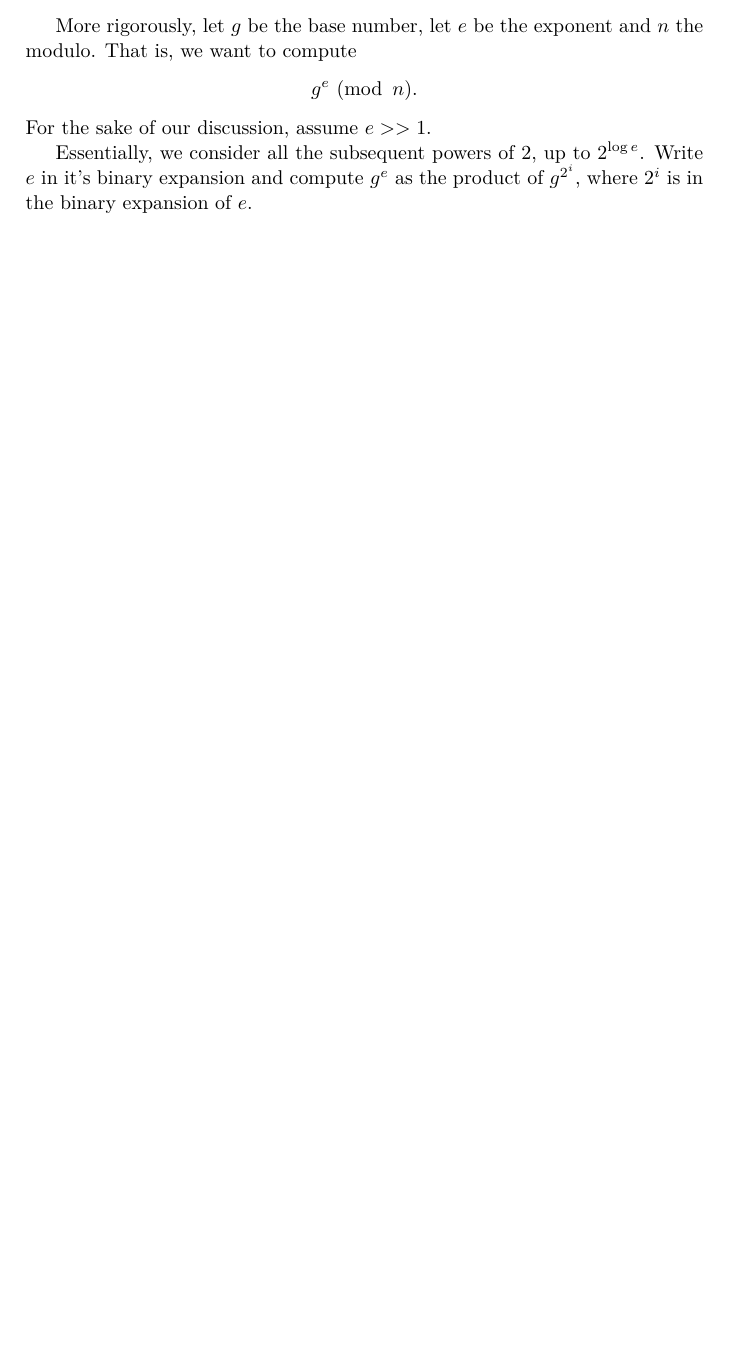
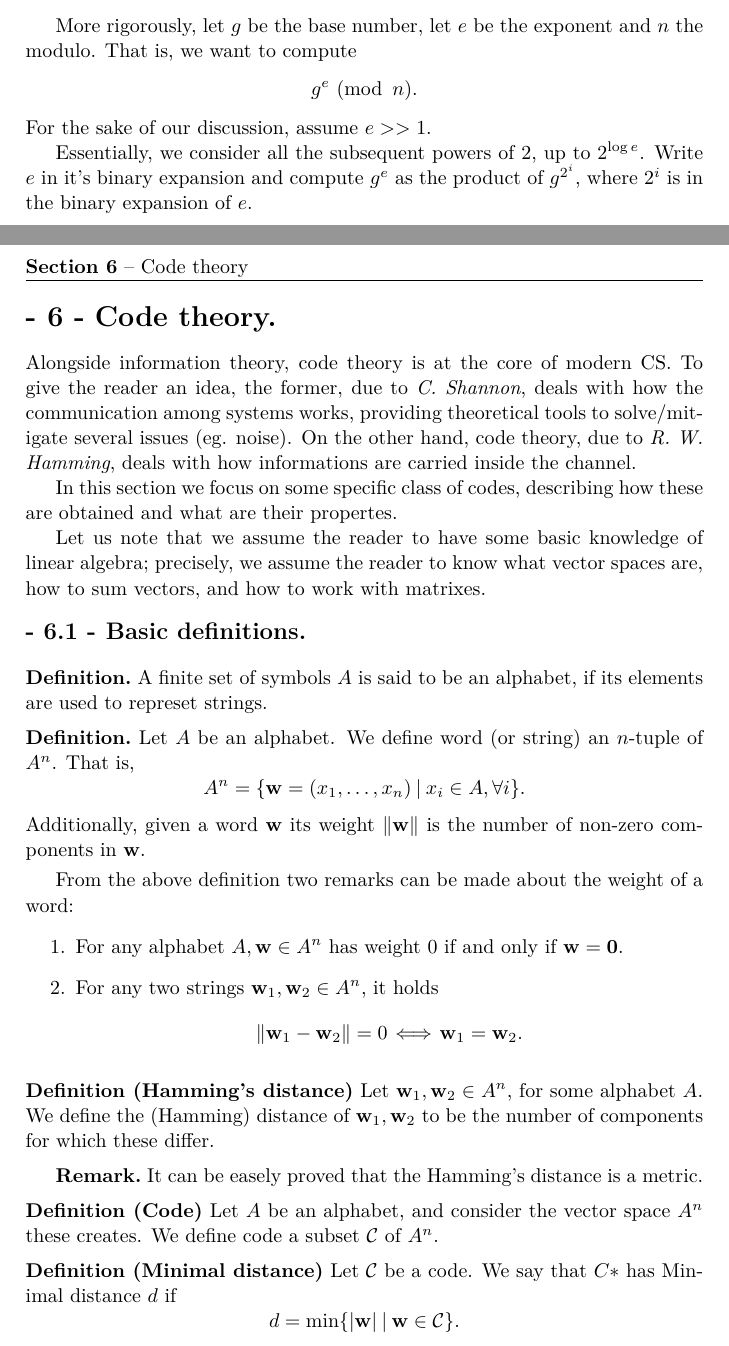
Before and after one commit to UtsuroNoArashi/lectures, a LaTeX document (Data Encryption/main/Data Encryption.tex, which reads Data Encryption/sections/simple/6 - Code theory.tex, Data Encryption/sections/sub/6.1 - Basic definitions.tex, Data Encryption/sections/sub/6.2 - Linear codes.tex): part of page 17 of 19 before the commit and two parts of pages 17 and 18 of 24 after it, the two joined at a grey line, cut so that both start at the same text, the shorter picture padded with empty space. The pictures show the PDF file Data Encryption/main/Data Encryption.pdf that the author committed with the source.

Commit message:
DataEnc: added section 6, 6.1 and 6.2

```diff
--- a/Data Encryption/main/Data Encryption.tex
+++ b/Data Encryption/main/Data Encryption.tex
@@ -36,8 +36,8 @@
     \section{Integers factorization}
     \subfile{../sections/simple/5 - Integers factorization}
 
-    % \section{Code theory}
-    % \subfile{../sections/simple/6 - Code theory}
+    \section{Code theory}
+    \subfile{../sections/simple/6 - Code theory}
 
     \printbibliography
     \printglossaries
--- /dev/null
+++ b/Data Encryption/sections/simple/6 - Code theory.tex
@@ -0,0 +1,22 @@
+\documentclass{subfiles}
+\begin{document}
+    Alongside information theory, code theory is at the core of modern CS.
+        To give the reader an idea, the former, due to \emph{C. Shannon},
+        deals with how the communication among systems works,
+        providing theoretical tools to solve/mitigate several issues (eg. noise).
+        On the other hand, code theory, due to \emph{R. W. Hamming},
+        deals with how informations are carried inside the channel.
+
+    In this section we focus on some specific class of codes,
+        describing how these are obtained and what are their propertes.
+
+    Let us note that we assume the reader to have some basic knowledge of
+        linear algebra; precisely, we assume the reader to know what vector spaces are,
+        how to sum vectors, and how to work with matrixes.
+
+    \subsection{Basic definitions}
+    \subfile{../sub/6.1 - Basic definitions}
+
+    \subsection{Linear codes}
+    \subfile{../sub/6.2 - Linear codes}
+\end{document}
--- /dev/null
+++ b/Data Encryption/sections/sub/6.1 - Basic definitions.tex
@@ -0,0 +1,47 @@
+\documentclass{subfiles}
+\begin{document}
+    \begin{definition*}
+        A finite set of symbols \(A\) is said to be an alphabet,
+            if its elements are used to represet strings.
+    \end{definition*}
+
+    \begin{definition*}
+        Let \(A\) be an alphabet. We define word (or string) an \(n\)-tuple of
+            \(A^{n}\). That is,
+            \[
+                A^{n} = \set*{\bv{w} = (x_{1}, \ldots, x_{n})}[x_{i} \in A, \forall i].
+            \]
+        Additionally, given a word \(\bv{w}\) its weight \(\norm{\bv{w}}\) is the number of
+            non-zero components in \(\bv{w}\).
+    \end{definition*}
+
+    From the above definition two remarks can be made about the weight of a word:
+        \begin{enumerate}
+            \item For any alphabet \(A, \bv{w} \in A^{n}\) has weight 0 if and only if
+                \(\bv{w} = \bv{0}\).
+
+            \item For any two strings \(\bv{w}_{1}, \bv{w}_{2} \in A^{n}\), it holds
+                \[
+                    \norm{\bv{w}_{1} - \bv{w}_{2}} = 0 \iff \bv{w}_{1} = \bv{w}_{2}.
+                \]
+        \end{enumerate}
+
+    \begin{definition*}[Hamming's distance]
+        Let \(\bv{w}_{1}, \bv{w}_{2} \in A^{n}\), for some alphabet \(A\).
+            We define the (Hamming) distance of \(\bv{w}_{1}, \bv{w}_{2}\)
+            to be the number of components for which these differ.
+    \end{definition*}
+    \begin{remark*}
+        It can be easely proved that the Hamming's distance is a metric.
+    \end{remark*}
+
+    \begin{definition*}[Code]
+        Let \(A\) be an alphabet, and consider the vector space \(A^{n}\) these creates.
+            We define code a subset \(\C*\) of \(A^{n}\).
+    \end{definition*}
+
+    \begin{definition*}[Minimal distance]
+        Let \(\C*\) be a code. We say that \(C*\) has Minimal distance \(d\)
+        if
+        \[
+            d = \min{\abs{\bv{w}}}[\bv{w} \in \C*].
--- /dev/null
+++ b/Data Encryption/sections/sub/6.2 - Linear codes.tex
@@ -0,0 +1,3 @@
+\documentclass{subfiles}
+\begin{document}
+    \begin{definition*}
@@ -0,0 +7,8 @@
+            \begin{enumerate}
+                \item For any \(\bv{c}_{1}, \bv{c}_{2} \in \C*,
+                    \bv{c}_{1} + \bv{c}_{2} \in C\); and
+
+                \item For any \(\bv{c} \in \C*, \forall \alpha \in A,
+                    \alpha\bv{c} \in \C*\).
+            \end{enumerate}
+    \end{definition*}
@@ -0,0 +28,3 @@
+                \vdots     \\
+                \bv{c}_{k} \\
+            \end{pmatrix}
```
Also changed, not shown: Data Encryption/sections/subsub/6.2.1 - Theorems and inequalities.tex (added, +119 -0 lines), Data Encryption/main/Data Encryption.pdf, Data Encryption/sections/sub/6.1 - Basic definitions.tex (9 more changed lines), Data Encryption/sections/sub/6.2 - Linear codes.tex (30 more changed lines).
